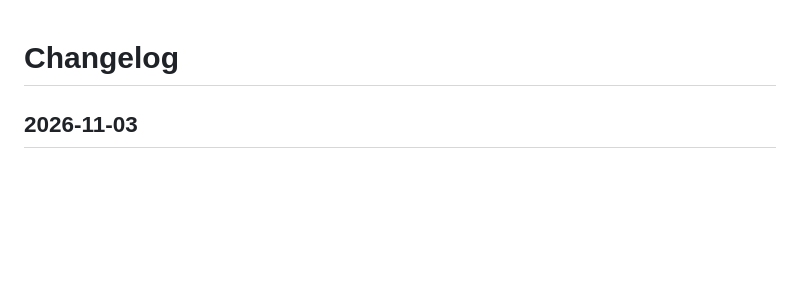
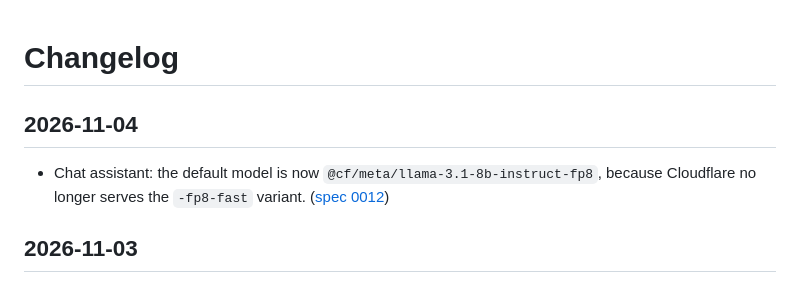
Before and after one commit to treefinderer/weather, a Markdown page: CHANGELOG.md, the part around the change. Drawn GitHub-style; blank space fills up the shorter version.

Commit message:
Add changelog entry for the chat default model change
Co-Authored-By: Claude Opus 5.5 <noreply@anthropic.com>

```diff
--- a/CHANGELOG.md
+++ b/CHANGELOG.md
@@ -1,4 +1,8 @@
 # Changelog
+
+## 2026-11-04
+
+- Chat assistant: the default model is now `@cf/meta/llama-3.1-8b-instruct-fp8`, because Cloudflare no longer serves the `-fp8-fast` variant. ([spec 0012](docs/specs/0012-chat-assistant.md))
 
 ## 2026-11-03
 
```
